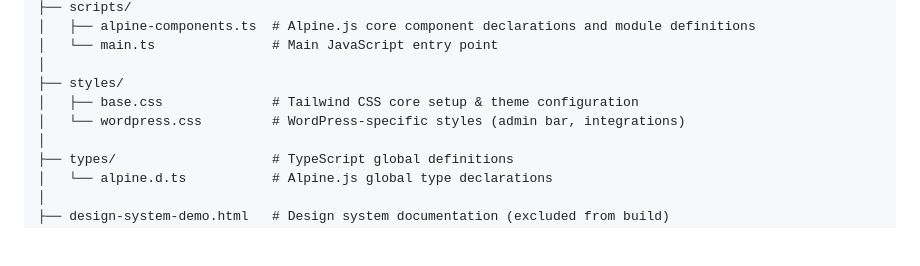
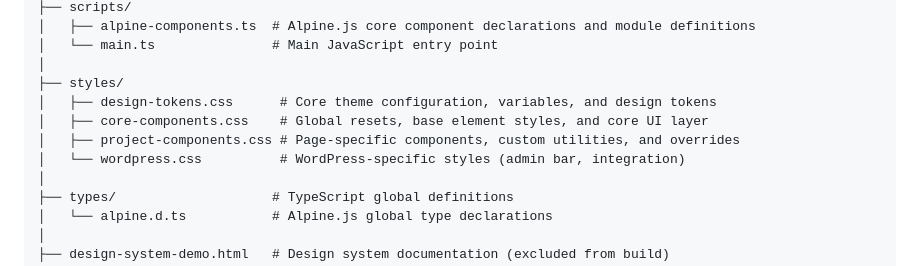
Before and after one commit to stanislawusenko/essa-base, a Markdown page: README.md, the part around the change. GitHub-like rendering; blank space fills up the shorter version.

Commit message:
docs(readme): update styles structure documentation

```diff
--- a/README.md
+++ b/README.md
@@ -125,8 +125,10 @@ src/
 │   └── main.ts               # Main JavaScript entry point
 │
 ├── styles/
-│   ├── base.css              # Tailwind CSS core setup & theme configuration
-│   └── wordpress.css         # WordPress-specific styles (admin bar, integrations)
+│   ├── design-tokens.css      # Core theme configuration, variables, and design tokens
+│   ├── core-components.css    # Global resets, base element styles, and core UI layer
+│   ├── project-components.css # Page-specific components, custom utilities, and overrides
+│   └── wordpress.css          # WordPress-specific styles (admin bar, integration)
 │
 ├── types/                    # TypeScript global definitions
 │   └── alpine.d.ts           # Alpine.js global type declarations
```
